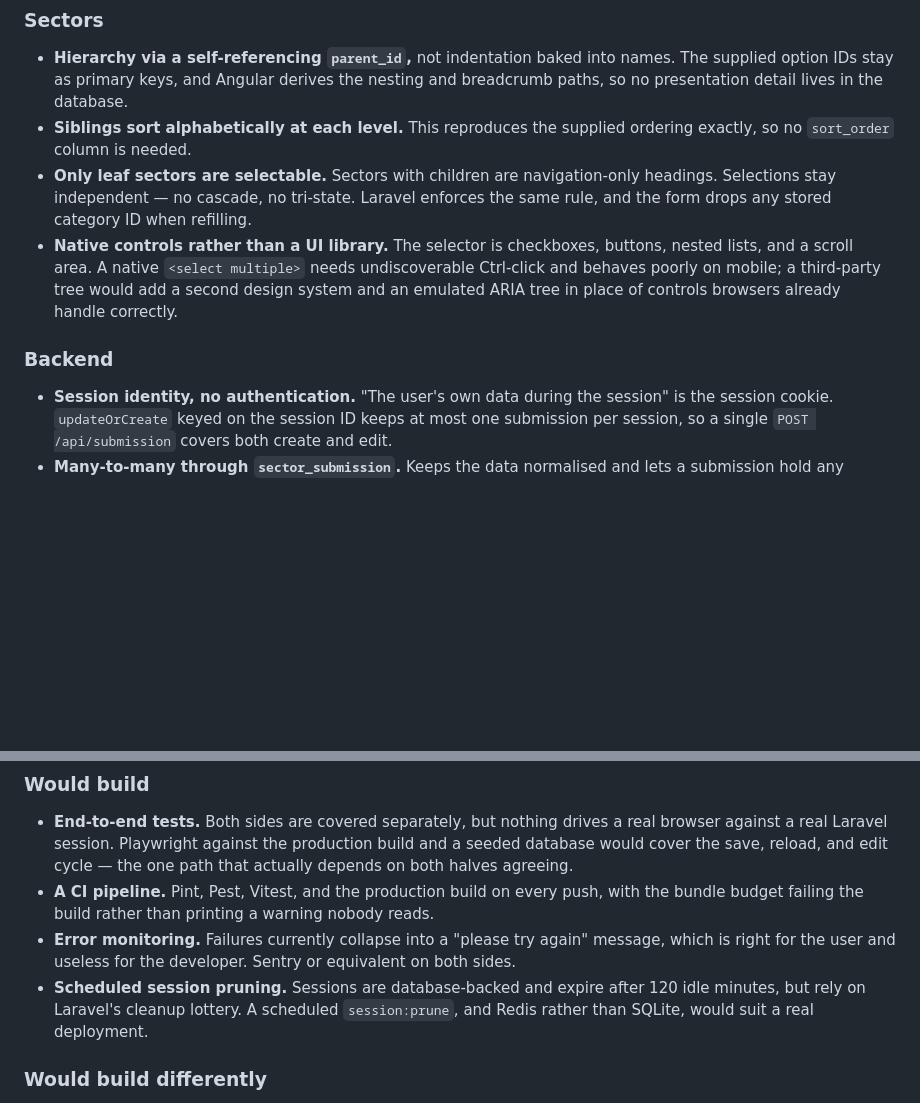
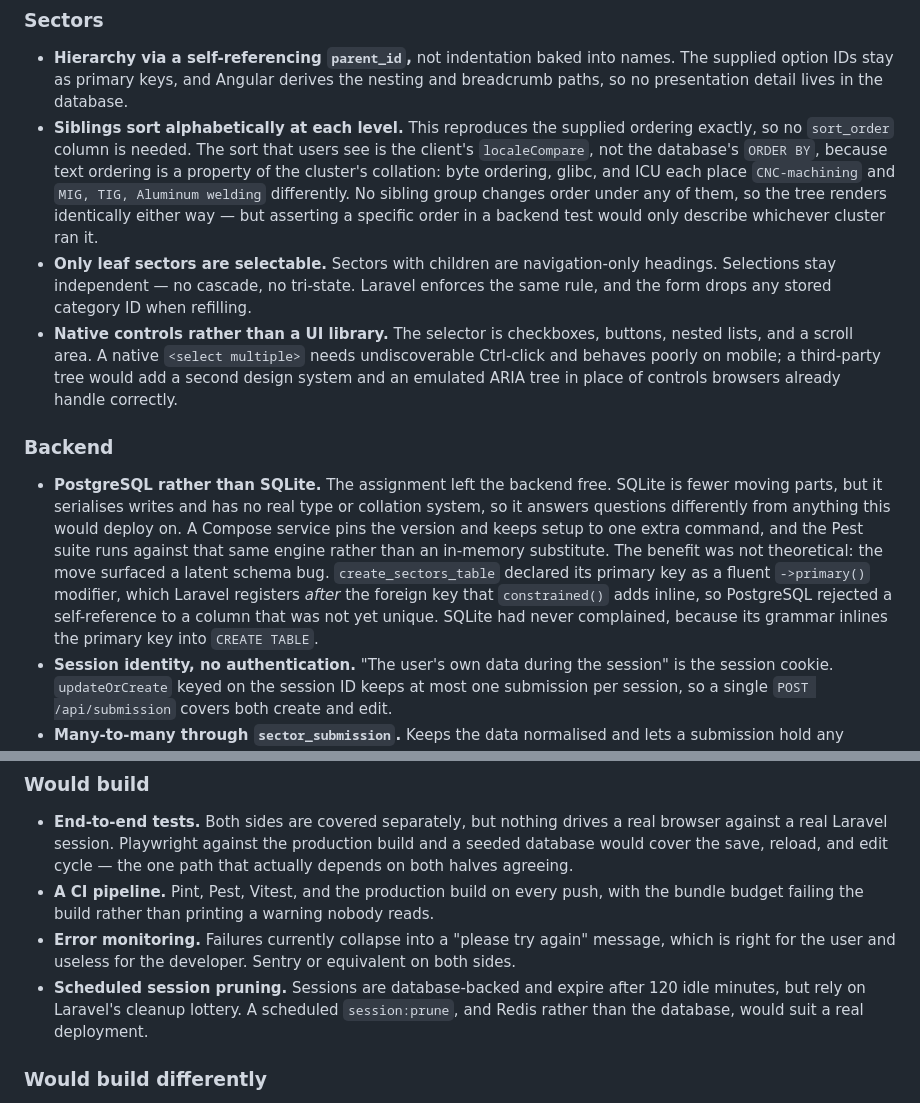
Before and after one commit to erkibaumann/sector-selection-app, a Markdown page: README.md, 2 parts joined by grey strips. Drawn GitHub-style; blank space fills up the shorter version.

```diff
--- a/README.md
+++ b/README.md
@@ -106,12 +120,13 @@ Laravel requires a name of at most 255 characters, at least one distinct existin
 ### Sectors
 
 - **Hierarchy via a self-referencing `parent_id`,** not indentation baked into names. The supplied option IDs stay as primary keys, and Angular derives the nesting and breadcrumb paths, so no presentation detail lives in the database.
-- **Siblings sort alphabetically at each level.** This reproduces the supplied ordering exactly, so no `sort_order` column is needed.
+- **Siblings sort alphabetically at each level.** This reproduces the supplied ordering exactly, so no `sort_order` column is needed. The sort that users see is the client's `localeCompare`, not the database's `ORDER BY`, because text ordering is a property of the cluster's collation: byte ordering, glibc, and ICU each place `CNC-machining` and `MIG, TIG, Aluminum welding` differently. No sibling group changes order under any of them, so the tree renders identically either way — but asserting a specific order in a backend test would only describe whichever cluster ran it.
 - **Only leaf sectors are selectable.** Sectors with children are navigation-only headings. Selections stay independent — no cascade, no tri-state. Laravel enforces the same rule, and the form drops any stored category ID when refilling.
 - **Native controls rather than a UI library.** The selector is checkboxes, buttons, nested lists, and a scroll area. A native `<select multiple>` needs undiscoverable Ctrl-click and behaves poorly on mobile; a third-party tree would add a second design system and an emulated ARIA tree in place of controls browsers already handle correctly.
 
 ### Backend
 
+- **PostgreSQL rather than SQLite.** The assignment left the backend free. SQLite is fewer moving parts, but it serialises writes and has no real type or collation system, so it answers questions differently from anything this would deploy on. A Compose service pins the version and keeps setup to one extra command, and the Pest suite runs against that same engine rather than an in-memory substitute. The benefit was not theoretical: the move surfaced a latent schema bug. `create_sectors_table` declared its primary key as a fluent `->primary()` modifier, which Laravel registers *after* the foreign key that `constrained()` adds inline, so PostgreSQL rejected a self-reference to a column that was not yet unique. SQLite had never complained, because its grammar inlines the primary key into `CREATE TABLE`.
 - **Session identity, no authentication.** "The user's own data during the session" is the session cookie. `updateOrCreate` keyed on the session ID keeps at most one submission per session, so a single `POST /api/submission` covers both create and edit.
 - **Many-to-many through `sector_submission`.** Keeps the data normalised and lets a submission hold any number of sectors.
 - **API routes prepend the `web` middleware group** — `$middleware->api(prepend: 'web')`. Sanctum's `statefulApi()` was used first, but it applies session middleware *conditionally*, only when `Origin` or `Referer` matches a configured domain; any other caller reached `$request->session()` with no session and got a `500` instead of a `419`. Prepending makes the dependency unconditional and declared. Sanctum then had no role left — no tokens, no guards, no auth — so it was removed.
@@ -147,7 +162,7 @@ This is a demonstration, so some concerns are shown rather than built out. Each
 - **End-to-end tests.** Both sides are covered separately, but nothing drives a real browser against a real Laravel session. Playwright against the production build and a seeded database would cover the save, reload, and edit cycle — the one path that actually depends on both halves agreeing.
 - **A CI pipeline.** Pint, Pest, Vitest, and the production build on every push, with the bundle budget failing the build rather than printing a warning nobody reads.
 - **Error monitoring.** Failures currently collapse into a "please try again" message, which is right for the user and useless for the developer. Sentry or equivalent on both sides.
-- **Scheduled session pruning.** Sessions are database-backed and expire after 120 idle minutes, but rely on Laravel's cleanup lottery. A scheduled `session:prune`, and Redis rather than SQLite, would suit a real deployment.
+- **Scheduled session pruning.** Sessions are database-backed and expire after 120 idle minutes, but rely on Laravel's cleanup lottery. A scheduled `session:prune`, and Redis rather than the database, would suit a real deployment.
 
 ### Would build differently
 
```
Also changed, not shown: other parts of README.md (+21 -7 lines).
